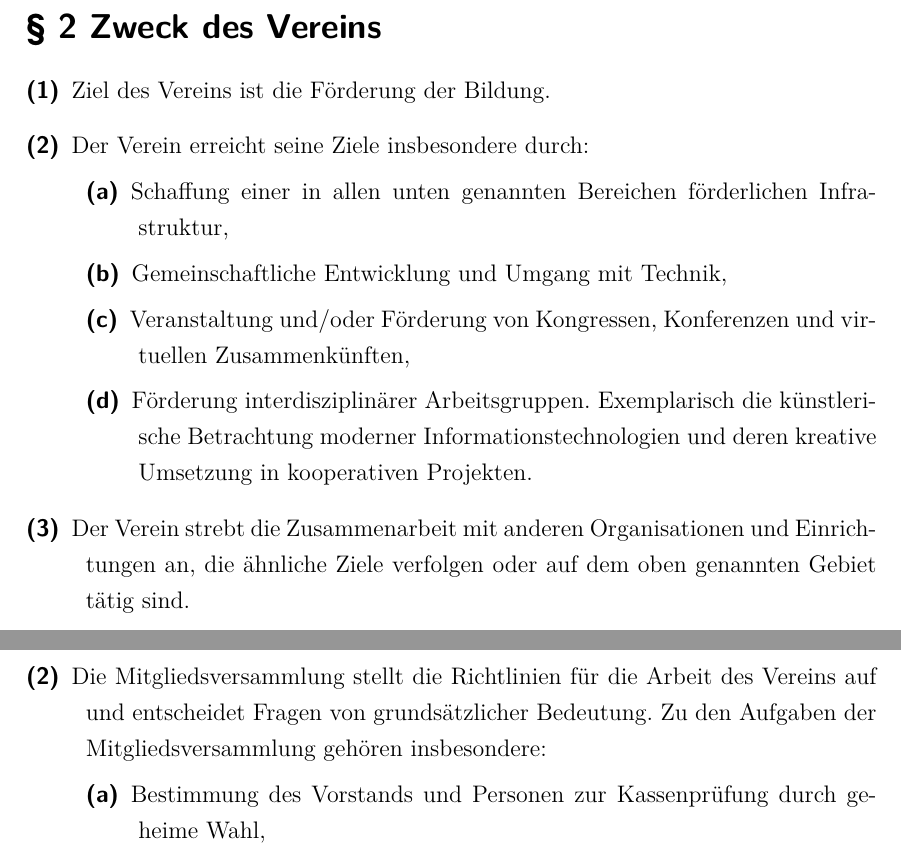
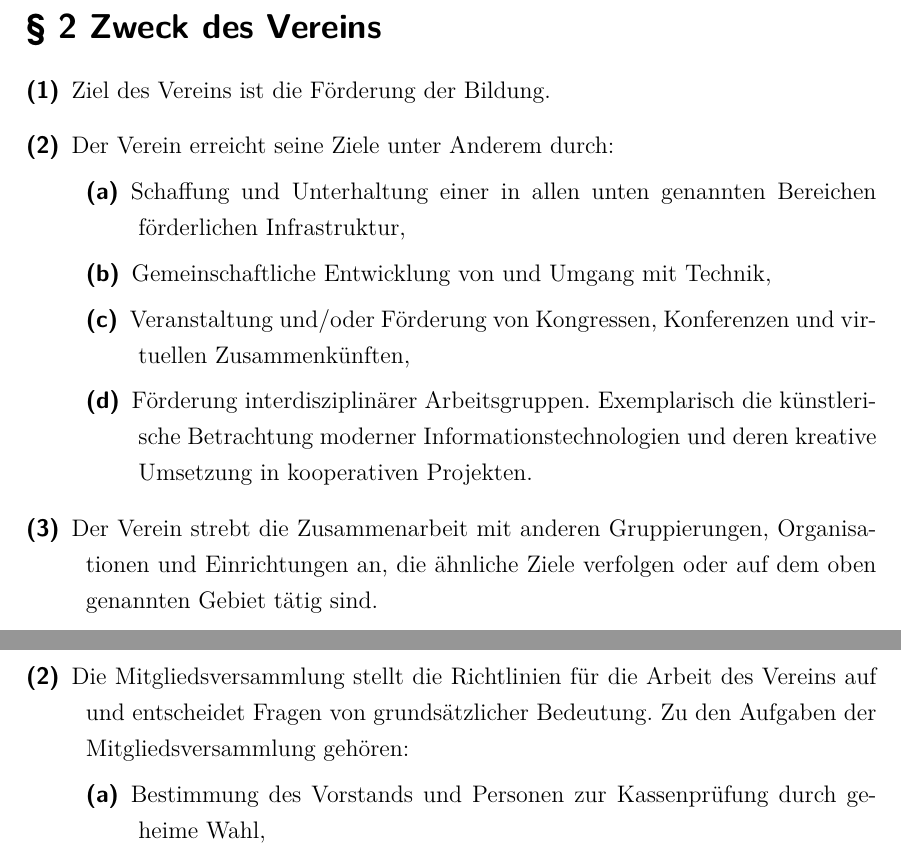
Before and after one commit to Hybr1s/satzungen, a LaTeX document (tex HaSi Satzung/HaSi20-Satzung.tex): two parts of pages 3 and 6 of 8, joined at a grey line, cut so that both start at the same text. Compiled offline with XeLaTeX.

Commit message:
Änderungen von Superflausch übernommen

```diff
--- a/tex HaSi Satzung/HaSi20-Satzung.tex
+++ b/tex HaSi Satzung/HaSi20-Satzung.tex
@@ -144,14 +144,14 @@ www.hackspace.siegen.so
 \begin{description}
 
 \item[(1)] Ziel des Vereins ist die Förderung der Bildung.
-\item[(2)] Der Verein erreicht seine Ziele insbesondere durch:
+\item[(2)] Der Verein erreicht seine Ziele unter Anderem durch:
 \begin{description}
- \item[(a)] Schaffung einer in allen unten genannten Bereichen förderlichen Infrastruktur,
- \item[(b)] Gemeinschaftliche Entwicklung und Umgang mit Technik,
+ \item[(a)] Schaffung und Unterhaltung einer in allen unten genannten Bereichen förderlichen Infrastruktur,
+ \item[(b)] Gemeinschaftliche Entwicklung von und Umgang mit Technik,
  \item[(c)] Veranstaltung und/oder Förderung von Kongressen, Konferenzen und virtuellen Zusammenkünften,
  \item[(d)] Förderung interdisziplinärer Arbeitsgruppen. Exemplarisch die künstlerische Betrachtung moderner Informationstechnologien und deren kreative Umsetzung in kooperativen Projekten.
 \end{description}
-\item[(3)] Der Verein strebt die Zusammenarbeit mit anderen Organisationen und Einrichtungen an, die ähnliche Ziele verfolgen oder auf dem oben genannten Gebiet tätig sind.
+\item[(3)] Der Verein strebt die Zusammenarbeit mit anderen Gruppierungen, Organisationen und Einrichtungen an, die ähnliche Ziele verfolgen oder auf dem oben genannten Gebiet tätig sind.
 
 \end{description}
 
@@ -221,7 +221,7 @@ www.hackspace.siegen.so
 \begin{description}
 
 \item[(1)] Oberstes Organ ist die Mitgliedsversammlung.
-\item[(2)] Die Mitgliedsversammlung stellt die Richtlinien für die Arbeit des Vereins auf und entscheidet Fragen von grundsätzlicher Bedeutung. Zu den Aufgaben der Mitgliedsversammlung gehören insbesondere:
+\item[(2)] Die Mitgliedsversammlung stellt die Richtlinien für die Arbeit des Vereins auf und entscheidet Fragen von grundsätzlicher Bedeutung. Zu den Aufgaben der Mitgliedsversammlung gehören:
 \begin{description}
 \item[(a)]  Bestimmung des Vorstands und Personen zur Kassenprüfung durch geheime Wahl,
 \item[(b)] Diskussion über die bisherige und zukünftige Arbeit des Vereins,
```
Also changed, not shown: tex HaSi Satzung/HaSi20-Satzung.tex (2 more changed lines).
